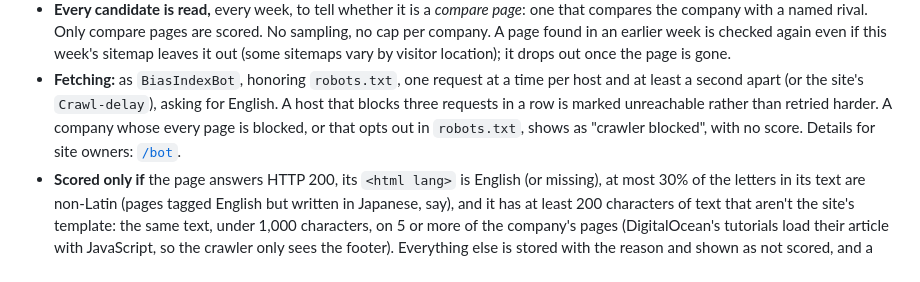
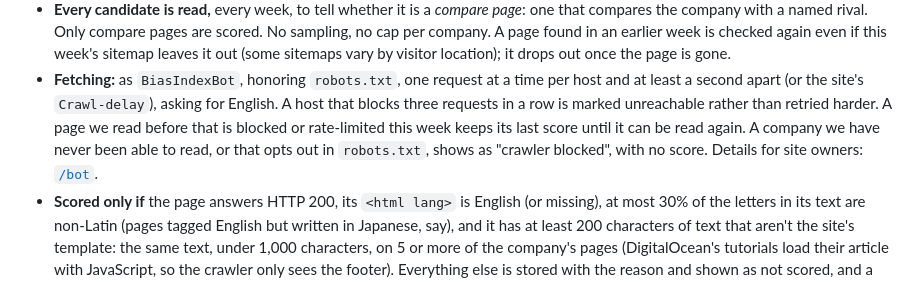
Before and after one commit to WhimsicalCode/thebiasindex.com, a Markdown page: docs/METHODOLOGY.md, the part around the change. Drawn GitHub-style.

Commit message:
METHODOLOGY: a page blocked this week keeps its last score; only a company never read, or opted out in robots.txt, shows as crawler blocked

```diff
--- a/docs/METHODOLOGY.md
+++ b/docs/METHODOLOGY.md
@@ -84,8 +84,10 @@ two "cons" for the vendor each followed by "That said…", and three vague cons
   drops out once the page is gone.
 - **Fetching:** as `BiasIndexBot`, honoring `robots.txt`, one request at a time per host and at least a second apart
   (or the site's `Crawl-delay`), asking for English. A host that blocks three requests in a row is marked
-  unreachable rather than retried harder. A company whose every page is blocked, or that opts out in `robots.txt`,
-  shows as "crawler blocked", with no score. Details for site owners: [`/bot`](https://thebiasindex.com/bot).
+  unreachable rather than retried harder. A page we read before that is blocked or rate-limited this week keeps its
+  last score until it can be read again. A company we have never been able to read, or that opts out in
+  `robots.txt`, shows as "crawler blocked", with no score. Details for site owners:
+  [`/bot`](https://thebiasindex.com/bot).
 - **Scored only if** the page answers HTTP 200, its `<html lang>` is English (or missing), at most 30% of the
   letters in its text are non-Latin (pages tagged English but written in Japanese, say), and it has at least 200
   characters of text that aren't the site's template: the same text, under 1,000 characters, on 5 or more of the
```
